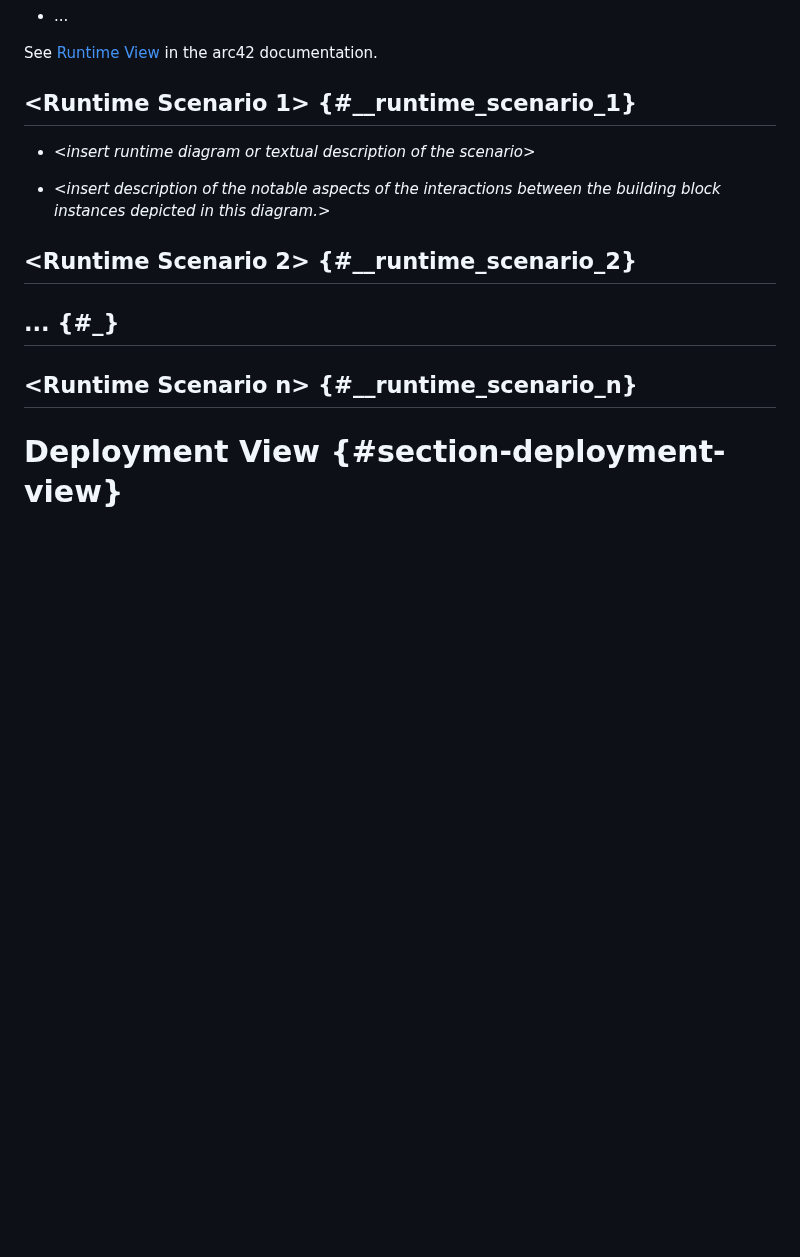
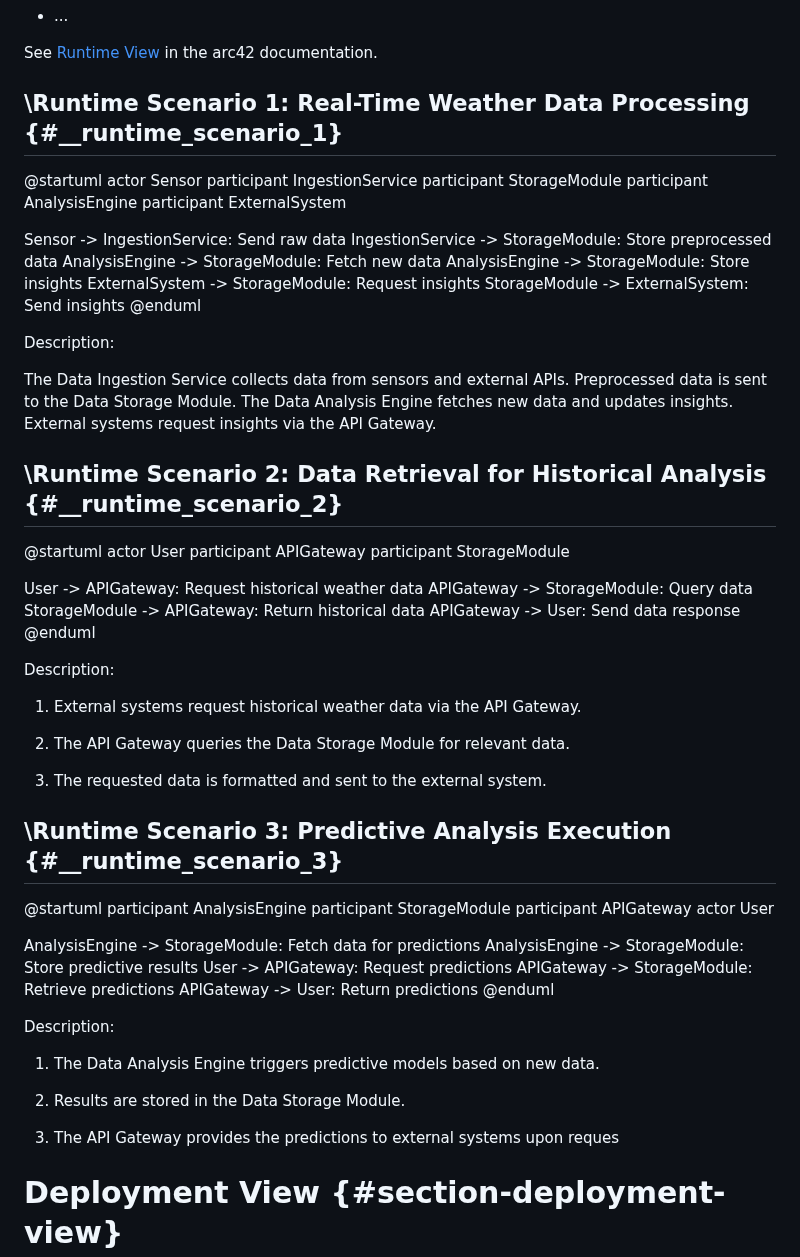
Before and after one commit to CooopeIR/Projekt, a Markdown page: arc42/arc42-template-EN.md, the part around the change. Drawn GitHub-style; blank space fills up the shorter version.

Commit message:
Update runtime view arc42-template-EN.md

```diff
--- a/arc42/arc42-template-EN.md
+++ b/arc42/arc42-template-EN.md
@@ -337,18 +337,72 @@ There are many notations for describing scenarios, e.g.
 See [Runtime View](https://docs.arc42.org/section-6/) in the arc42
 documentation.
 
-## \<Runtime Scenario 1> {#__runtime_scenario_1}
+## \Runtime Scenario 1: Real-Time Weather Data Processing {#__runtime_scenario_1}
 
--   *\<insert runtime diagram or textual description of the scenario>*
+@startuml
+actor Sensor
+participant IngestionService
+participant StorageModule
+participant AnalysisEngine
+participant ExternalSystem
 
--   *\<insert description of the notable aspects of the interactions
-    between the building block instances depicted in this diagram.\>*
+Sensor -> IngestionService: Send raw data
+IngestionService -> StorageModule: Store preprocessed data
+AnalysisEngine -> StorageModule: Fetch new data
+AnalysisEngine -> StorageModule: Store insights
+ExternalSystem -> StorageModule: Request insights
+StorageModule -> ExternalSystem: Send insights
+@enduml
 
-## \<Runtime Scenario 2> {#__runtime_scenario_2}
+Description:
 
-## ... {#_}
+The Data Ingestion Service collects data from sensors and external APIs.
+Preprocessed data is sent to the Data Storage Module.
+The Data Analysis Engine fetches new data and updates insights.
+External systems request insights via the API Gateway.
 
-## \<Runtime Scenario n> {#__runtime_scenario_n}
+## \Runtime Scenario 2: Data Retrieval for Historical Analysis {#__runtime_scenario_2}
+
+@startuml
+actor User
+participant APIGateway
+participant StorageModule
+
+User -> APIGateway: Request historical weather data
+APIGateway -> StorageModule: Query data
+StorageModule -> APIGateway: Return historical data
+APIGateway -> User: Send data response
+@enduml
+
+Description:
+
+1. External systems request historical weather data via the API Gateway.
+
+2. The API Gateway queries the Data Storage Module for relevant data.
+
+3. The requested data is formatted and sent to the external system.
+
+## \Runtime Scenario 3: Predictive Analysis Execution {#__runtime_scenario_3}
+
+@startuml
+participant AnalysisEngine
+participant StorageModule
+participant APIGateway
+actor User
+
+AnalysisEngine -> StorageModule: Fetch data for predictions
+AnalysisEngine -> StorageModule: Store predictive results
+User -> APIGateway: Request predictions
+APIGateway -> StorageModule: Retrieve predictions
+APIGateway -> User: Return predictions
+@enduml
+
+Description:
+1. The Data Analysis Engine triggers predictive models based on new data.
+
+2. Results are stored in the Data Storage Module.
+
+3. The API Gateway provides the predictions to external systems upon reques
 
 # Deployment View {#section-deployment-view}
 
```
